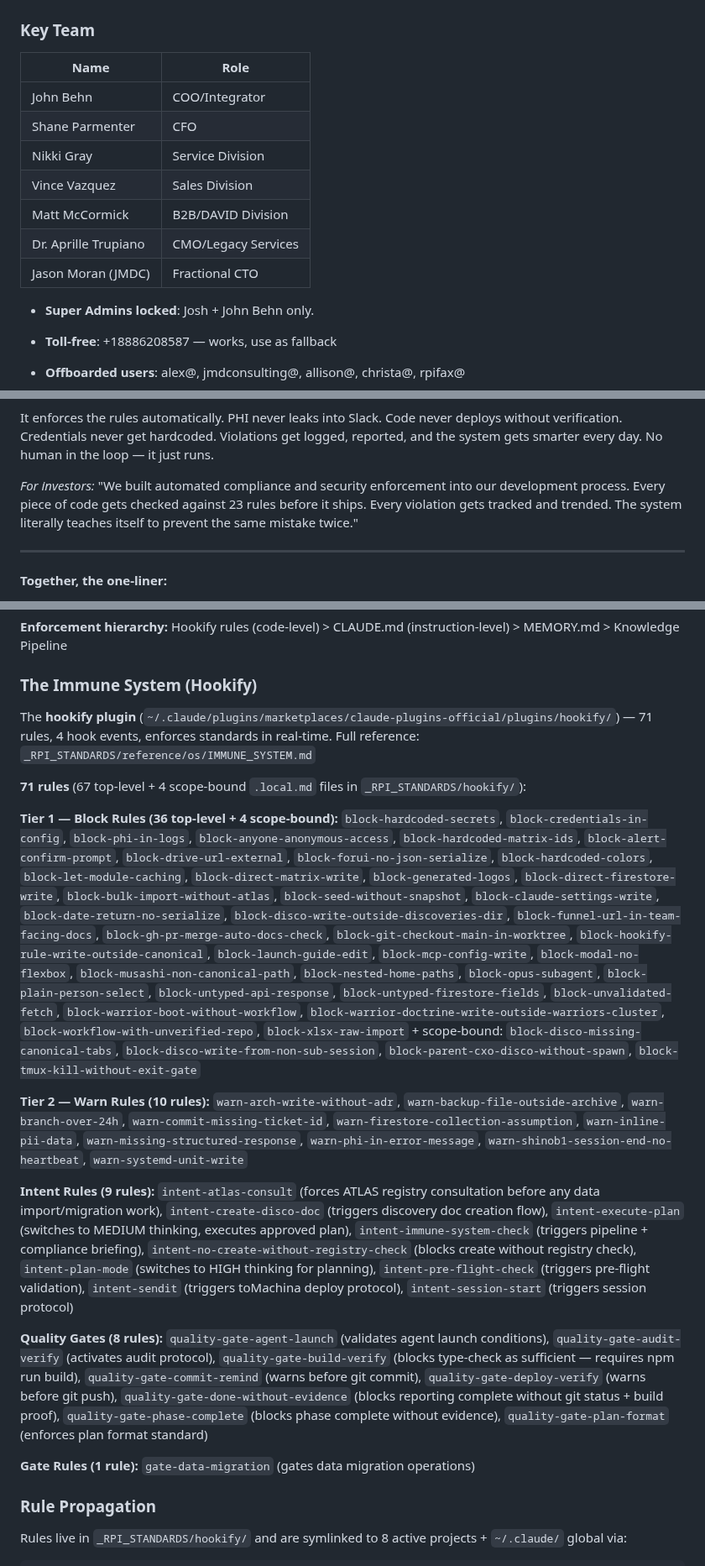
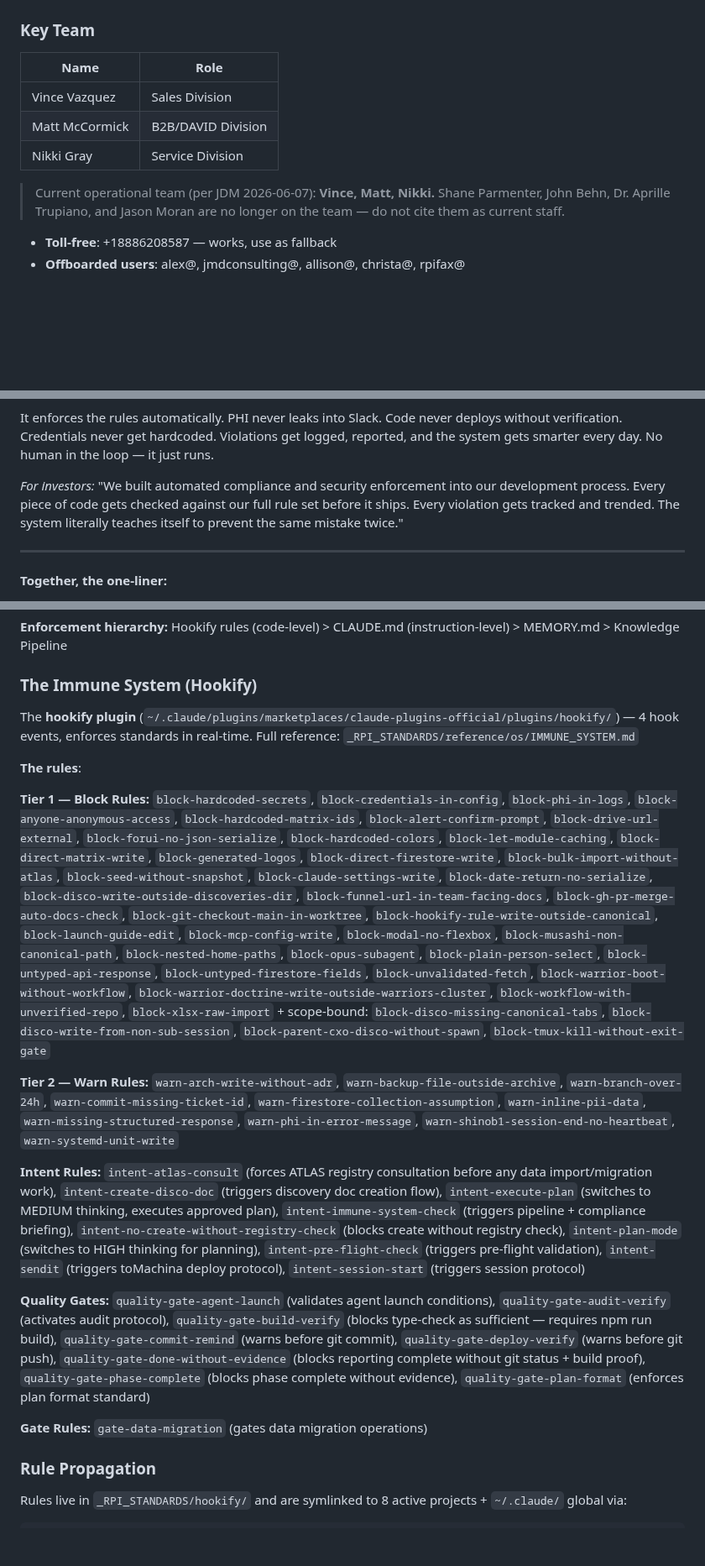
Before and after one commit to retirementprotectors/RPI-Standards, a Markdown page: CLAUDE.md, 3 parts joined by grey strips. Shown at 84% size. GitHub-like rendering; blank space fills up the shorter version.

Commit message:
shinob1(TEAM-ROSTER): scrub departed staff from Key Team — current team is Vince/Matt/Nikki per JDM 2026-06-07
Co-Authored-By: Claude Opus 4.8 (1M context) <noreply@anthropic.com>

```diff
--- a/CLAUDE.md
+++ b/CLAUDE.md
@@ -282,14 +282,11 @@ This saves ~$4,000/month at current usage levels.
 ### Key Team
 | Name | Role |
 |------|------|
-| John Behn | COO/Integrator |
-| Shane Parmenter | CFO |
-| Nikki Gray | Service Division |
 | Vince Vazquez | Sales Division |
 | Matt McCormick | B2B/DAVID Division |
-| Dr. Aprille Trupiano | CMO/Legacy Services |
-| Jason Moran (JMDC) | Fractional CTO |
-- **Super Admins locked**: Josh + John Behn only.
+| Nikki Gray | Service Division |
+
+> Current operational team (per JDM 2026-06-07): **Vince, Matt, Nikki.** Shane Parmenter, John Behn, Dr. Aprille Trupiano, and Jason Moran are no longer on the team — do not cite them as current staff.
 
 - **Toll-free**: +18886208587 — works, use as fallback
 - **Offboarded users**: alex@, jmdconsulting@, allison@, christa@, rpifax@
@@ -1186,7 +1183,7 @@ It knows where every piece of data comes from — which carrier, which API, whic
 
 It enforces the rules automatically. PHI never leaks into Slack. Code never deploys without verification. Credentials never get hardcoded. Violations get logged, reported, and the system gets smarter every day. No human in the loop — it just runs.
 
-*For investors:* "We built automated compliance and security enforcement into our development process. Every piece of code gets checked against 23 rules before it ships. Every violation gets tracked and trended. The system literally teaches itself to prevent the same mistake twice."
+*For investors:* "We built automated compliance and security enforcement into our development process. Every piece of code gets checked against our full rule set before it ships. Every violation gets tracked and trended. The system literally teaches itself to prevent the same mistake twice."
 
 ---
 
@@ -1216,23 +1213,23 @@ The Machine (the business)
 
 ### The Immune System (Hookify)
 
-The **hookify plugin** (`~/.claude/plugins/marketplaces/claude-plugins-official/plugins/hookify/`) — 71 rules, 4 hook events, enforces standards in real-time. Full reference: `_RPI_STANDARDS/reference/os/IMMUNE_SYSTEM.md`
+The **hookify plugin** (`~/.claude/plugins/marketplaces/claude-plugins-official/plugins/hookify/`) — 4 hook events, enforces standards in real-time. Full reference: `_RPI_STANDARDS/reference/os/IMMUNE_SYSTEM.md`
 
-**71 rules** (67 top-level + 4 scope-bound `.local.md` files in `_RPI_STANDARDS/hookify/`):
+**The rules**:
 
-**Tier 1 — Block Rules (36 top-level + 4 scope-bound):**
+**Tier 1 — Block Rules:**
 `block-hardcoded-secrets`, `block-credentials-in-config`, `block-phi-in-logs`, `block-anyone-anonymous-access`, `block-hardcoded-matrix-ids`, `block-alert-confirm-prompt`, `block-drive-url-external`, `block-forui-no-json-serialize`, `block-hardcoded-colors`, `block-let-module-caching`, `block-direct-matrix-write`, `block-generated-logos`, `block-direct-firestore-write`, `block-bulk-import-without-atlas`, `block-seed-without-snapshot`, `block-claude-settings-write`, `block-date-return-no-serialize`, `block-disco-write-outside-discoveries-dir`, `block-funnel-url-in-team-facing-docs`, `block-gh-pr-merge-auto-docs-check`, `block-git-checkout-main-in-worktree`, `block-hookify-rule-write-outside-canonical`, `block-launch-guide-edit`, `block-mcp-config-write`, `block-modal-no-flexbox`, `block-musashi-non-canonical-path`, `block-nested-home-paths`, `block-opus-subagent`, `block-plain-person-select`, `block-untyped-api-response`, `block-untyped-firestore-fields`, `block-unvalidated-fetch`, `block-warrior-boot-without-workflow`, `block-warrior-doctrine-write-outside-warriors-cluster`, `block-workflow-with-unverified-repo`, `block-xlsx-raw-import` + scope-bound: `block-disco-missing-canonical-tabs`, `block-disco-write-from-non-sub-session`, `block-parent-cxo-disco-without-spawn`, `block-tmux-kill-without-exit-gate`
 
-**Tier 2 — Warn Rules (10 rules):**
+**Tier 2 — Warn Rules:**
 `warn-arch-write-without-adr`, `warn-backup-file-outside-archive`, `warn-branch-over-24h`, `warn-commit-missing-ticket-id`, `warn-firestore-collection-assumption`, `warn-inline-pii-data`, `warn-missing-structured-response`, `warn-phi-in-error-message`, `warn-shinob1-session-end-no-heartbeat`, `warn-systemd-unit-write`
 
-**Intent Rules (9 rules):**
+**Intent Rules:**
 `intent-atlas-consult` (forces ATLAS registry consultation before any data import/migration work), `intent-create-disco-doc` (triggers discovery doc creation flow), `intent-execute-plan` (switches to MEDIUM thinking, executes approved plan), `intent-immune-system-check` (triggers pipeline + compliance briefing), `intent-no-create-without-registry-check` (blocks create without registry check), `intent-plan-mode` (switches to HIGH thinking for planning), `intent-pre-flight-check` (triggers pre-flight validation), `intent-sendit` (triggers toMachina deploy protocol), `intent-session-start` (triggers session protocol)
 
-**Quality Gates (8 rules):**
+**Quality Gates:**
 `quality-gate-agent-launch` (validates agent launch conditions), `quality-gate-audit-verify` (activates audit protocol), `quality-gate-build-verify` (blocks type-check as sufficient — requires npm run build), `quality-gate-commit-remind` (warns before git commit), `quality-gate-deploy-verify` (warns before git push), `quality-gate-done-without-evidence` (blocks reporting complete without git status + build proof), `quality-gate-phase-complete` (blocks phase complete without evidence), `quality-gate-plan-format` (enforces plan format standard)
 
-**Gate Rules (1 rule):**
+**Gate Rules:**
 `gate-data-migration` (gates data migration operations)
 
 ### Rule Propagation
```
Also changed, not shown: other parts of CLAUDE.md (+1 -1 lines).
